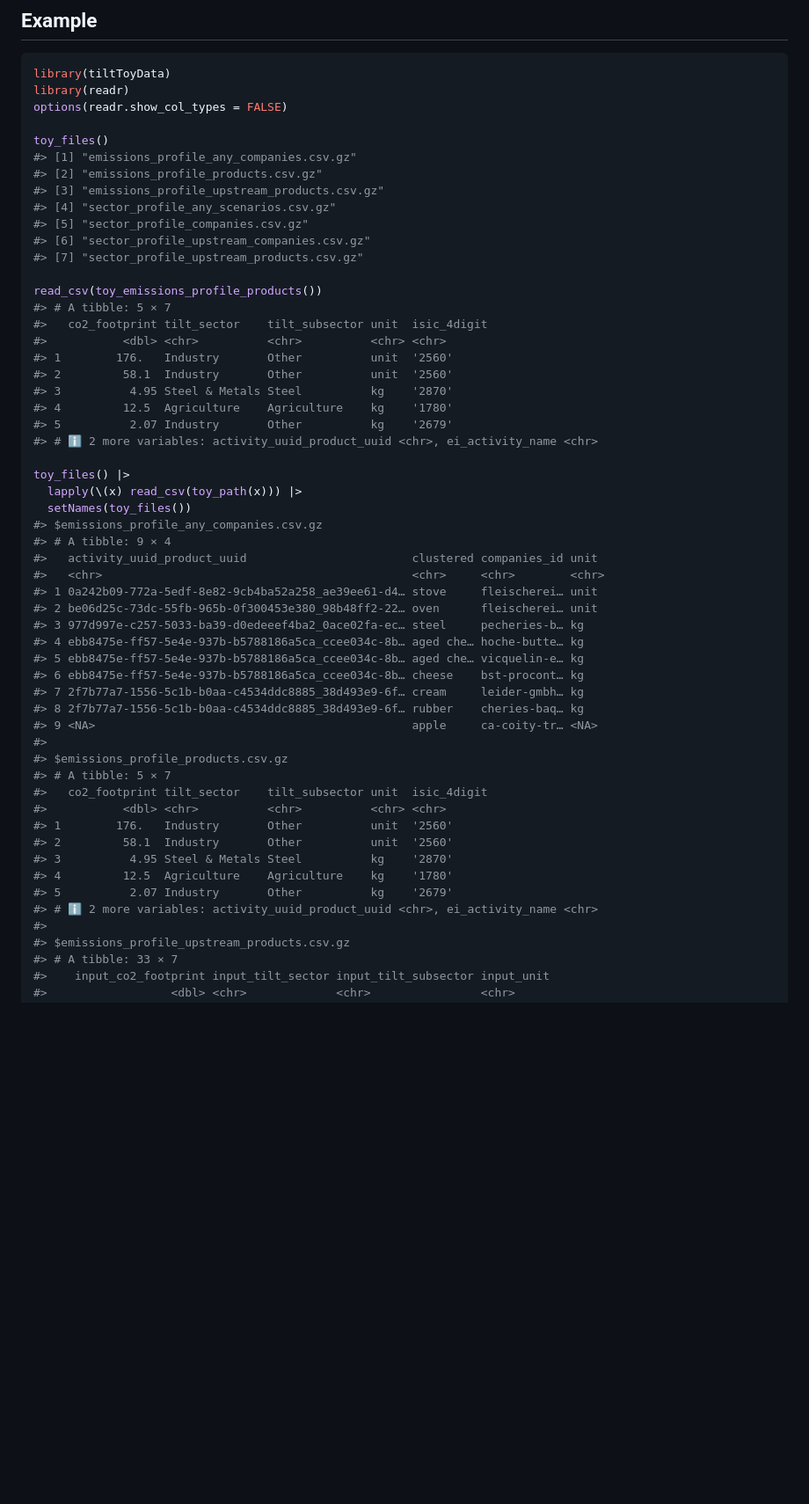
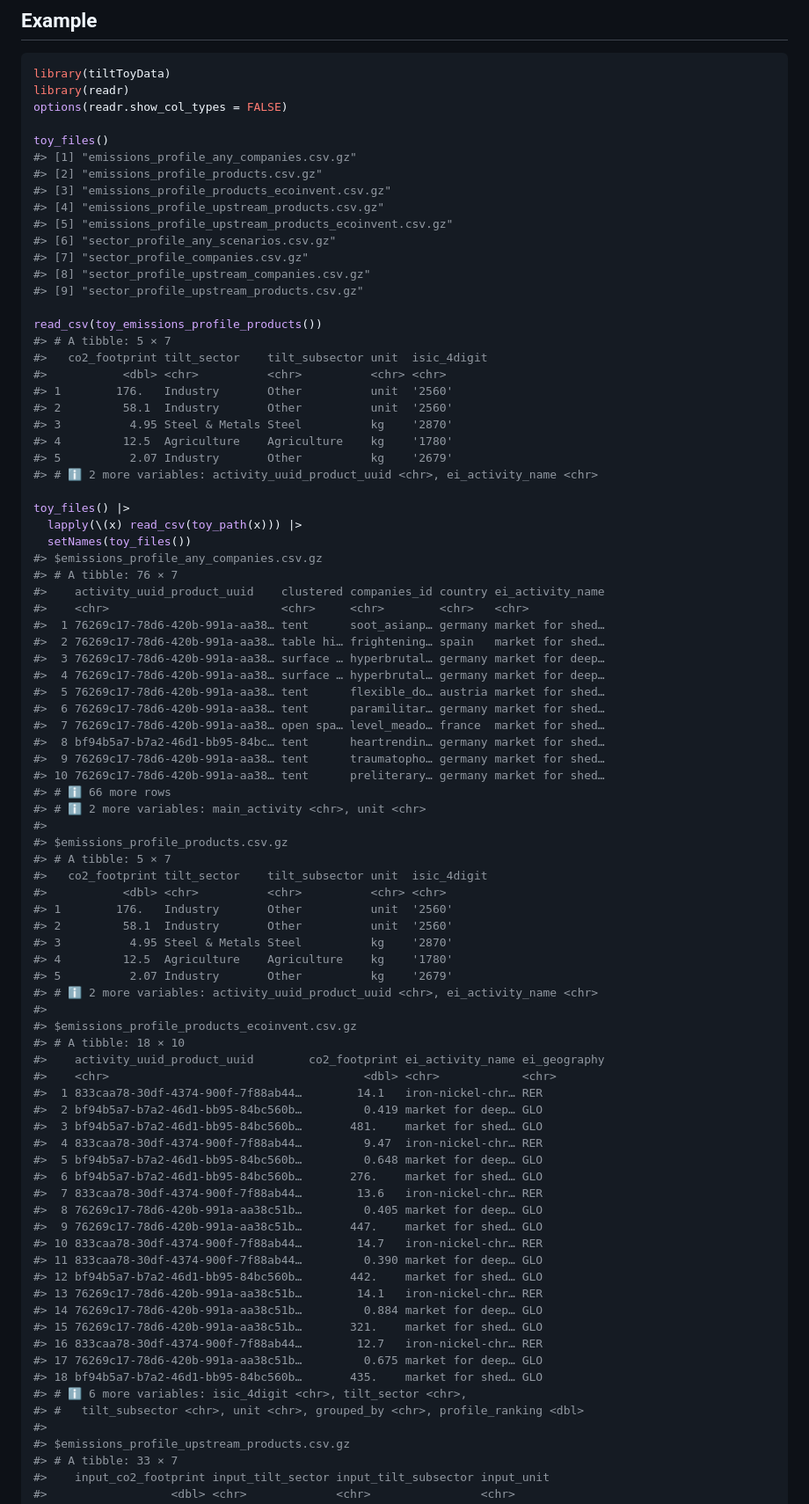
Before and after one commit to 2DegreesInvesting/tiltToyData, a Markdown page: README.md, the part around the change printed below. Shown: that part at 88% size. Rendered like a GitHub page; blank space fills up the shorter version.

```diff
--- a/README.md
+++ b/README.md
@@ -33,11 +33,13 @@ options(readr.show_col_types = FALSE)
 toy_files()
 #> [1] "emissions_profile_any_companies.csv.gz"
 #> [2] "emissions_profile_products.csv.gz"
-#> [3] "emissions_profile_upstream_products.csv.gz"
-#> [4] "sector_profile_any_scenarios.csv.gz"
-#> [5] "sector_profile_companies.csv.gz"
-#> [6] "sector_profile_upstream_companies.csv.gz"
-#> [7] "sector_profile_upstream_products.csv.gz"
+#> [3] "emissions_profile_products_ecoinvent.csv.gz"
+#> [4] "emissions_profile_upstream_products.csv.gz"
+#> [5] "emissions_profile_upstream_products_ecoinvent.csv.gz"
+#> [6] "sector_profile_any_scenarios.csv.gz"
+#> [7] "sector_profile_companies.csv.gz"
+#> [8] "sector_profile_upstream_companies.csv.gz"
+#> [9] "sector_profile_upstream_products.csv.gz"
 
 read_csv(toy_emissions_profile_products())
 #> # A tibble: 5 × 7
@@ -54,18 +56,21 @@ toy_files() |>
   lapply(\(x) read_csv(toy_path(x))) |>
   setNames(toy_files())
 #> $emissions_profile_any_companies.csv.gz
-#> # A tibble: 9 × 4
-#>   activity_uuid_product_uuid                        clustered companies_id unit
-#>   <chr>                                             <chr>     <chr>        <chr>
-#> 1 0a242b09-772a-5edf-8e82-9cb4ba52a258_ae39ee61-d4… stove     fleischerei… unit
-#> 2 be06d25c-73dc-55fb-965b-0f300453e380_98b48ff2-22… oven      fleischerei… unit
-#> 3 977d997e-c257-5033-ba39-d0edeeef4ba2_0ace02fa-ec… steel     pecheries-b… kg
-#> 4 ebb8475e-ff57-5e4e-937b-b5788186a5ca_ccee034c-8b… aged che… hoche-butte… kg
-#> 5 ebb8475e-ff57-5e4e-937b-b5788186a5ca_ccee034c-8b… aged che… vicquelin-e… kg
-#> 6 ebb8475e-ff57-5e4e-937b-b5788186a5ca_ccee034c-8b… cheese    bst-procont… kg
-#> 7 2f7b77a7-1556-5c1b-b0aa-c4534ddc8885_38d493e9-6f… cream     leider-gmbh… kg
-#> 8 2f7b77a7-1556-5c1b-b0aa-c4534ddc8885_38d493e9-6f… rubber    cheries-baq… kg
-#> 9 <NA>                                              apple     ca-coity-tr… <NA>
+#> # A tibble: 76 × 7
+#>    activity_uuid_product_uuid    clustered companies_id country ei_activity_name
+#>    <chr>                         <chr>     <chr>        <chr>   <chr>
+#>  1 76269c17-78d6-420b-991a-aa38… tent      soot_asianp… germany market for shed…
+#>  2 76269c17-78d6-420b-991a-aa38… table hi… frightening… spain   market for shed…
+#>  3 76269c17-78d6-420b-991a-aa38… surface … hyperbrutal… germany market for deep…
+#>  4 76269c17-78d6-420b-991a-aa38… surface … hyperbrutal… germany market for deep…
+#>  5 76269c17-78d6-420b-991a-aa38… tent      flexible_do… austria market for shed…
+#>  6 76269c17-78d6-420b-991a-aa38… tent      paramilitar… germany market for shed…
+#>  7 76269c17-78d6-420b-991a-aa38… open spa… level_meado… france  market for shed…
+#>  8 bf94b5a7-b7a2-46d1-bb95-84bc… tent      heartrendin… germany market for shed…
+#>  9 76269c17-78d6-420b-991a-aa38… tent      traumatopho… germany market for shed…
+#> 10 76269c17-78d6-420b-991a-aa38… tent      preliterary… germany market for shed…
+#> # ℹ 66 more rows
+#> # ℹ 2 more variables: main_activity <chr>, unit <chr>
 #>
 #> $emissions_profile_products.csv.gz
 #> # A tibble: 5 × 7
@@ -77,6 +82,31 @@ toy_files() |>
 #> 4         12.5  Agriculture    Agriculture    kg    '1780'
 #> 5          2.07 Industry       Other          kg    '2679'
 #> # ℹ 2 more variables: activity_uuid_product_uuid <chr>, ei_activity_name <chr>
+#>
+#> $emissions_profile_products_ecoinvent.csv.gz
+#> # A tibble: 18 × 10
+#>    activity_uuid_product_uuid        co2_footprint ei_activity_name ei_geography
+#>    <chr>                                     <dbl> <chr>            <chr>
+#>  1 833caa78-30df-4374-900f-7f88ab44…        14.1   iron-nickel-chr… RER
+#>  2 bf94b5a7-b7a2-46d1-bb95-84bc560b…         0.419 market for deep… GLO
+#>  3 bf94b5a7-b7a2-46d1-bb95-84bc560b…       481.    market for shed… GLO
+#>  4 833caa78-30df-4374-900f-7f88ab44…         9.47  iron-nickel-chr… RER
+#>  5 bf94b5a7-b7a2-46d1-bb95-84bc560b…         0.648 market for deep… GLO
+#>  6 bf94b5a7-b7a2-46d1-bb95-84bc560b…       276.    market for shed… GLO
+#>  7 833caa78-30df-4374-900f-7f88ab44…        13.6   iron-nickel-chr… RER
+#>  8 76269c17-78d6-420b-991a-aa38c51b…         0.405 market for deep… GLO
+#>  9 76269c17-78d6-420b-991a-aa38c51b…       447.    market for shed… GLO
+#> 10 833caa78-30df-4374-900f-7f88ab44…        14.7   iron-nickel-chr… RER
+#> 11 833caa78-30df-4374-900f-7f88ab44…         0.390 market for deep… GLO
+#> 12 bf94b5a7-b7a2-46d1-bb95-84bc560b…       442.    market for shed… GLO
+#> 13 76269c17-78d6-420b-991a-aa38c51b…        14.1   iron-nickel-chr… RER
+#> 14 76269c17-78d6-420b-991a-aa38c51b…         0.884 market for deep… GLO
+#> 15 76269c17-78d6-420b-991a-aa38c51b…       321.    market for shed… GLO
+#> 16 833caa78-30df-4374-900f-7f88ab44…        12.7   iron-nickel-chr… RER
+#> 17 76269c17-78d6-420b-991a-aa38c51b…         0.675 market for deep… GLO
+#> 18 bf94b5a7-b7a2-46d1-bb95-84bc560b…       435.    market for shed… GLO
+#> # ℹ 6 more variables: isic_4digit <chr>, tilt_sector <chr>,
+#> #   tilt_subsector <chr>, unit <chr>, grouped_by <chr>, profile_ranking <dbl>
 #>
 #> $emissions_profile_upstream_products.csv.gz
 #> # A tibble: 33 × 7
```
Also changed, not shown: other parts of README.md (+21 -0 lines).
